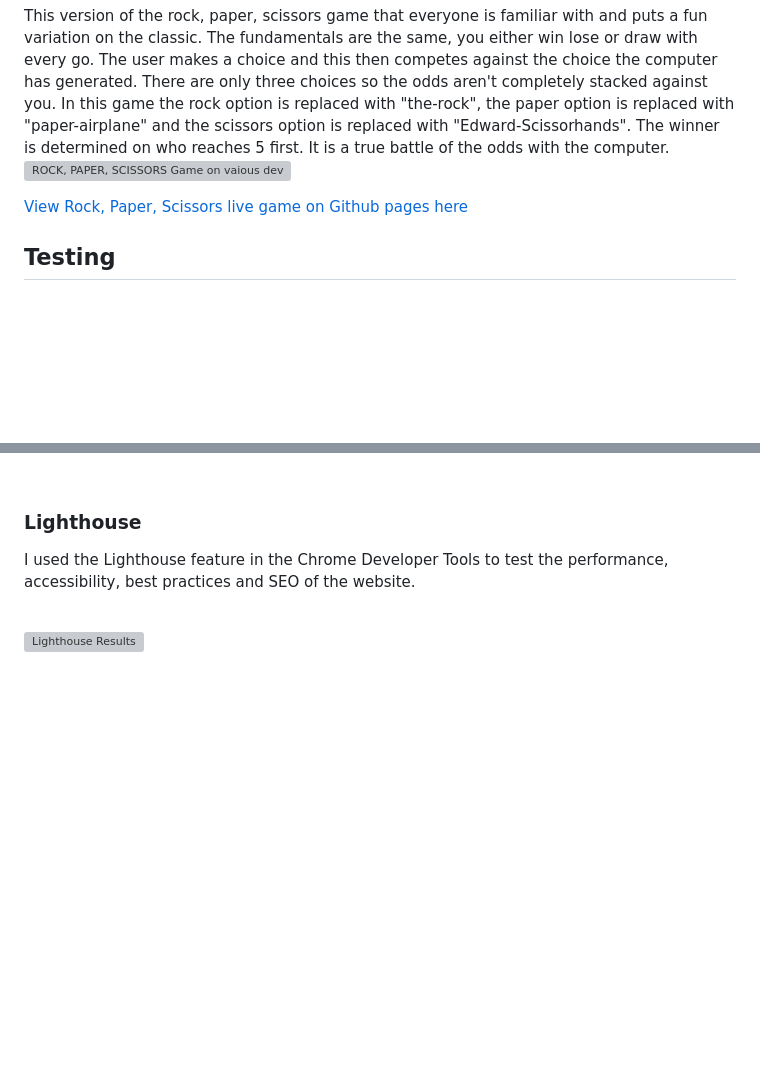
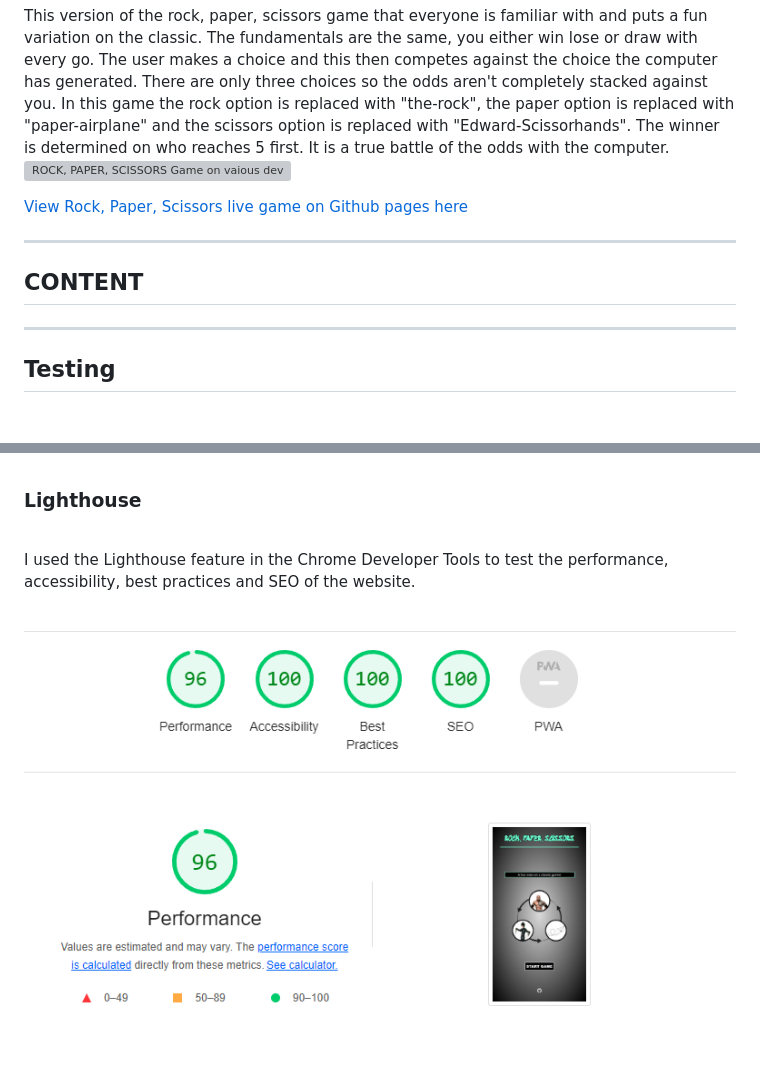
Before and after one commit to JayODonoghue/ROCK-PAPER-SCISSORS-PP2, a Markdown page: README.md, 2 parts joined by grey strips. Rendered like a GitHub page; pictures changed too: assets/images/readme-images/lighthouse-results-desktop-image.png (added); blank space fills up the shorter version; grey boxes are pictures that could not be loaded.

Commit message:
Add lighthouse test to readme

```diff
--- a/README.md
+++ b/README.md
@@ -7,6 +7,12 @@ This version of the rock, paper, scissors game that everyone is familiar with an
 
 [View Rock, Paper, Scissors live game on Github pages here](https://jayodonoghue.github.io/ROCK-PAPER-SCISSORS-PP2/)
 
+---
+
+## CONTENT
+
+
+---
 
 ## Testing
 
@@ -42,6 +50,6 @@ I used the Lighthouse feature in the Chrome Developer Tools to test the performa
 
 <br/>
 
-![Lighthouse Results](assets/images/readme-images/lighthouse-results-desktop.png)
+![Lighthouse Results](assets/images/readme-images/lighthouse-results-desktop-image.png)
 
 <br/>
```
Also changed, not shown: other parts of README.md (+2 -0 lines).
